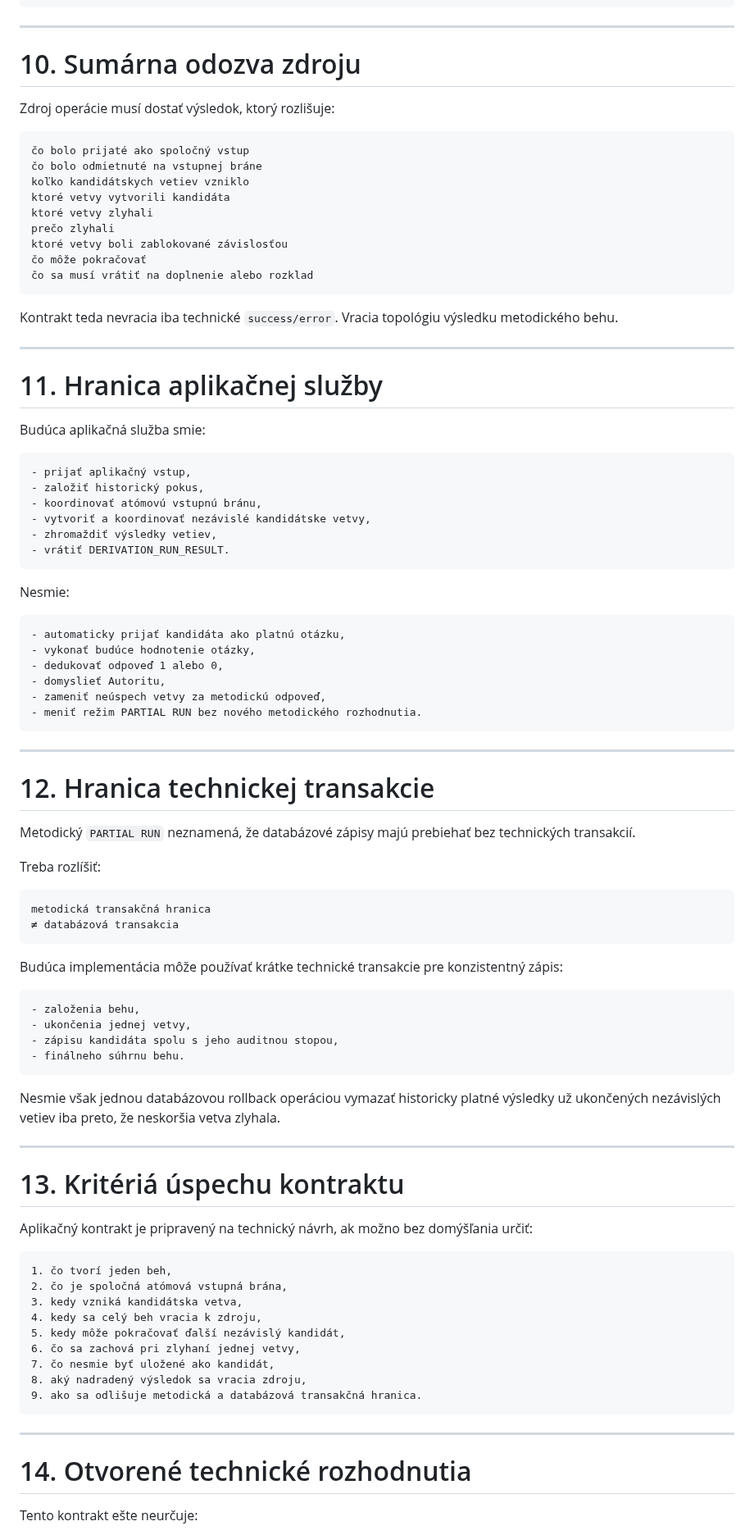
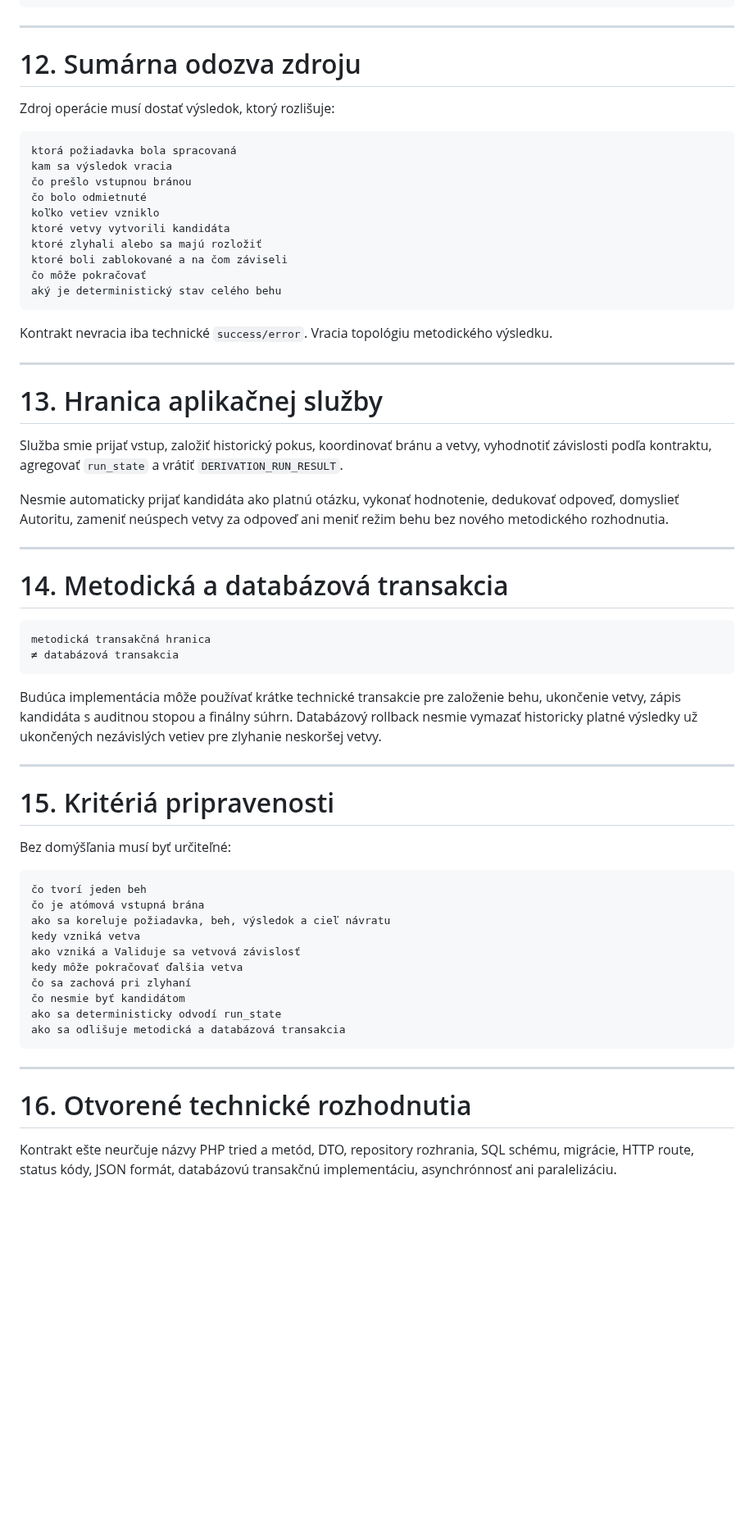
Before and after one commit to slapiar/METODIKA, a Markdown page: postupy/2026-07-22_APLIKACNY-KONTRAKT-ODVODZOVANIA-OTAZOK.md, the part around one of its changes. Shown at 82% size. GitHub-like rendering; blank space fills up the shorter version.

Commit message:
Oprava troch väzieb aplikačného kontraktu odvodzovania

````diff
--- a/postupy/2026-07-22_APLIKACNY-KONTRAKT-ODVODZOVANIA-OTAZOK.md
+++ b/postupy/2026-07-22_APLIKACNY-KONTRAKT-ODVODZOVANIA-OTAZOK.md
@@ -359,95 +402,66 @@ zlyhanie vetvy
 
 ---
 
-# 10. Sumárna odozva zdroju
+# 12. Sumárna odozva zdroju
 
 Zdroj operácie musí dostať výsledok, ktorý rozlišuje:
 
 ```text
-čo bolo prijaté ako spoločný vstup
-čo bolo odmietnuté na vstupnej bráne
-koľko kandidátskych vetiev vzniklo
+ktorá požiadavka bola spracovaná
+kam sa výsledok vracia
+čo prešlo vstupnou bránou
+čo bolo odmietnuté
+koľko vetiev vzniklo
 ktoré vetvy vytvorili kandidáta
-ktoré vetvy zlyhali
-prečo zlyhali
-ktoré vetvy boli zablokované závislosťou
+ktoré zlyhali alebo sa majú rozložiť
+ktoré boli zablokované a na čom záviseli
 čo môže pokračovať
-čo sa musí vrátiť na doplnenie alebo rozklad
+aký je deterministický stav celého behu
 ```
 
-Kontrakt teda nevracia iba technické `success/error`. Vracia topológiu výsledku metodického behu.
+Kontrakt nevracia iba technické `success/error`. Vracia topológiu metodického výsledku.
 
 ---
 
-# 11. Hranica aplikačnej služby
+# 13. Hranica aplikačnej služby
 
-Budúca aplikačná služba smie:
+Služba smie prijať vstup, založiť historický pokus, koordinovať bránu a vetvy, vyhodnotiť závislosti podľa kontraktu, agregovať `run_state` a vrátiť `DERIVATION_RUN_RESULT`.
 
-```text
-- prijať aplikačný vstup,
-- založiť historický pokus,
-- koordinovať atómovú vstupnú bránu,
-- vytvoriť a koordinovať nezávislé kandidátske vetvy,
-- zhromaždiť výsledky vetiev,
-- vrátiť DERIVATION_RUN_RESULT.
-```
-
-Nesmie:
-
-```text
-- automaticky prijať kandidáta ako platnú otázku,
-- vykonať budúce hodnotenie otázky,
-- dedukovať odpoveď 1 alebo 0,
-- domyslieť Autoritu,
-- zameniť neúspech vetvy za metodickú odpoveď,
-- meniť režim PARTIAL RUN bez nového metodického rozhodnutia.
-```
+Nesmie automaticky prijať kandidáta ako platnú otázku, vykonať hodnotenie, dedukovať odpoveď, domyslieť Autoritu, zameniť neúspech vetvy za odpoveď ani meniť režim behu bez nového metodického rozhodnutia.
 
 ---
 
-# 12. Hranica technickej transakcie
-
-Metodický `PARTIAL RUN` neznamená, že databázové zápisy majú prebiehať bez technických transakcií.
-
-Treba rozlíšiť:
+# 14. Metodická a databázová transakcia
 
 ```text
 metodická transakčná hranica
 ≠ databázová transakcia
 ```
 
-Budúca implementácia môže používať krátke technické transakcie pre konzistentný zápis:
-
-```text
-- založenia behu,
-- ukončenia jednej vetvy,
-- zápisu kandidáta spolu s jeho auditnou stopou,
-- finálneho súhrnu behu.
-```
-
-Nesmie však jednou databázovou rollback operáciou vymazať historicky platné výsledky už ukončených nezávislých vetiev iba preto, že neskoršia vetva zlyhala.
+Budúca implementácia môže používať krátke technické transakcie pre založenie behu, ukončenie vetvy, zápis kandidáta s auditnou stopou a finálny súhrn. Databázový rollback nesmie vymazať historicky platné výsledky už ukončených nezávislých vetiev pre zlyhanie neskoršej vetvy.
 
 ---
 
-# 13. Kritériá úspechu kontraktu
+# 15. Kritériá pripravenosti
 
-Aplikačný kontrakt je pripravený na technický návrh, ak možno bez domýšľania určiť:
+Bez domýšľania musí byť určiteľné:
 
 ```text
-1. čo tvorí jeden beh,
-2. čo je spoločná atómová vstupná brána,
-3. kedy vzniká kandidátska vetva,
-4. kedy sa celý beh vracia k zdroju,
-5. kedy môže pokračovať ďalší nezávislý kandidát,
-6. čo sa zachová pri zlyhaní jednej vetvy,
-7. čo nesmie byť uložené ako kandidát,
-8. aký nadradený výsledok sa vracia zdroju,
-9. ako sa odlišuje metodická a databázová transakčná hranica.
+čo tvorí jeden beh
+čo je atómová vstupná brána
+ako sa koreluje požiadavka, beh, výsledok a cieľ návratu
+kedy vzniká vetva
+ako vzniká a Validuje sa vetvová závislosť
+kedy môže pokračovať ďalšia vetva
+čo sa zachová pri zlyhaní
+čo nesmie byť kandidátom
+ako sa deterministicky odvodí run_state
+ako sa odlišuje metodická a databázová transakcia
 ```
 
 ---
 
-# 14. Otvorené technické rozhodnutia
+# 16. Otvorené technické rozhodnutia
 
-Tento kontrakt ešte neurčuje:
+Kontrakt ešte neurčuje názvy PHP tried a metód, DTO, repository rozhrania, SQL schému, migrácie, HTTP route, status kódy, JSON formát, databázovú transakčnú implementáciu, asynchrónnosť ani paralelizáciu.
 
````
Also changed, not shown: other parts of postupy/2026-07-22_APLIKACNY-KONTRAKT-ODVODZOVANIA-OTAZOK.md (+205 -174 lines).
